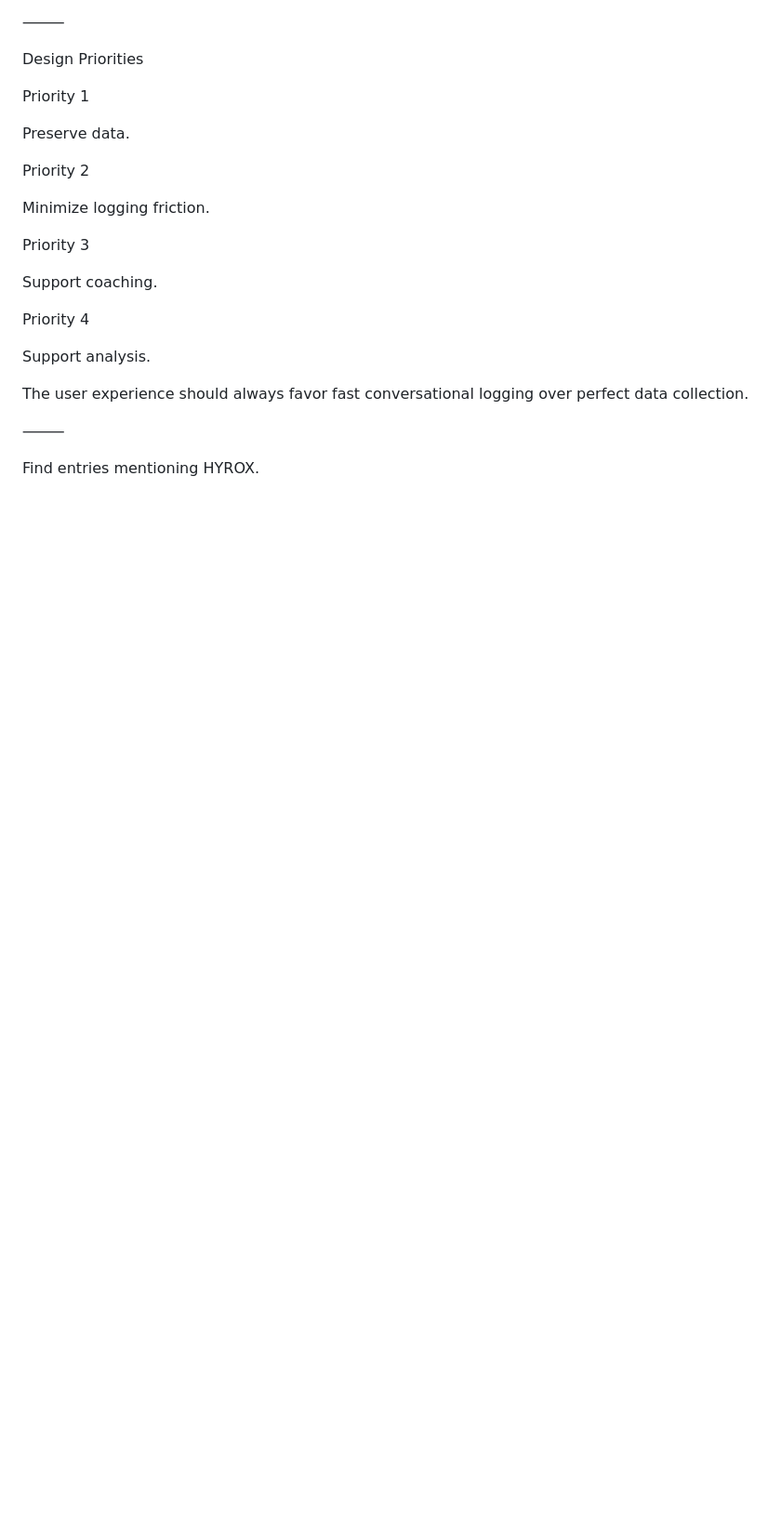
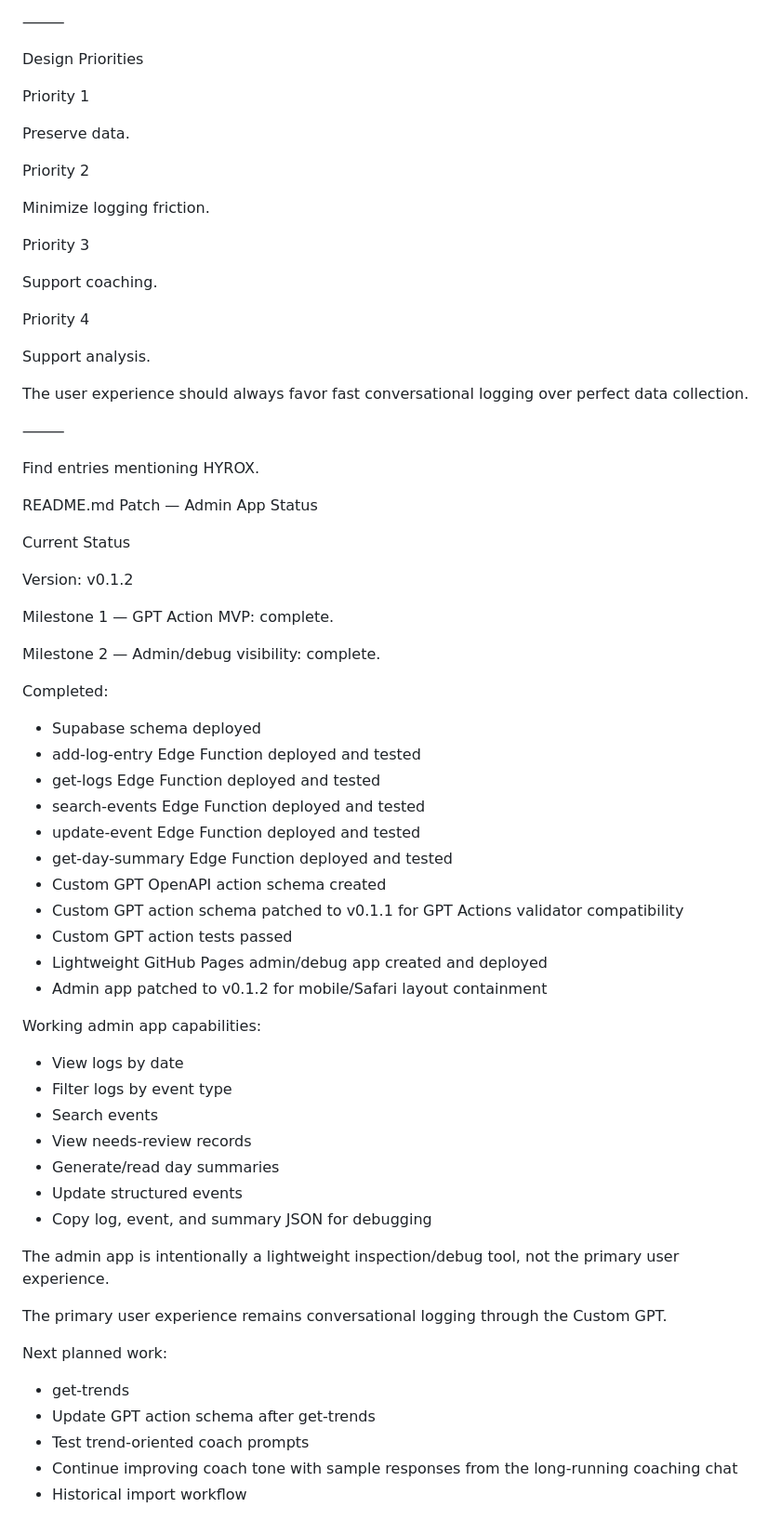
Before and after one commit to BlueWhale0101/Coach-AI, a Markdown page: README.md, the part around the change. Shown at 93% size. GitHub-like rendering; blank space fills up the shorter version.

```diff
--- a/README.md
+++ b/README.md
@@ -309,3 +309,49 @@ The user experience should always favor fast conversational logging over perfect
 ⸻
 
 Find entries mentioning HYROX.
+
+README.md Patch — Admin App Status
+
+Current Status
+
+Version: v0.1.2
+
+Milestone 1 — GPT Action MVP: complete.
+
+Milestone 2 — Admin/debug visibility: complete.
+
+Completed:
+
+* Supabase schema deployed
+* add-log-entry Edge Function deployed and tested
+* get-logs Edge Function deployed and tested
+* search-events Edge Function deployed and tested
+* update-event Edge Function deployed and tested
+* get-day-summary Edge Function deployed and tested
+* Custom GPT OpenAPI action schema created
+* Custom GPT action schema patched to v0.1.1 for GPT Actions validator compatibility
+* Custom GPT action tests passed
+* Lightweight GitHub Pages admin/debug app created and deployed
+* Admin app patched to v0.1.2 for mobile/Safari layout containment
+
+Working admin app capabilities:
+
+* View logs by date
+* Filter logs by event type
+* Search events
+* View needs-review records
+* Generate/read day summaries
+* Update structured events
+* Copy log, event, and summary JSON for debugging
+
+The admin app is intentionally a lightweight inspection/debug tool, not the primary user experience.
+
+The primary user experience remains conversational logging through the Custom GPT.
+
+Next planned work:
+
+* get-trends
+* Update GPT action schema after get-trends
+* Test trend-oriented coach prompts
+* Continue improving coach tone with sample responses from the long-running coaching chat
+* Historical import workflow
```
Also changed, not shown: DecisionLog.md (+34 -0 lines), Interfaces.md (+8 -0 lines).
